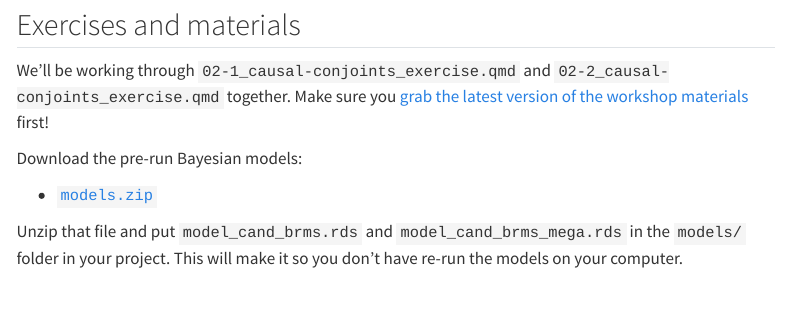
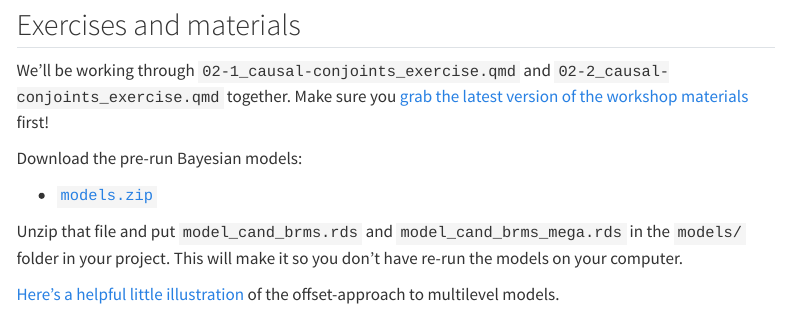
Before and after one commit to andrewheiss/mastering-conjoint-analysis_2026-06, a Quarto document (materials/causal-inference/index.qmd): the page in a window 1100 px wide, from 360 px down. Rendered offline with R 4.5, knitr and Pandoc in place of Quarto, with nearby package versions; menus at the side of the page are left out.

Commit message:
Add link to random effects thing

```diff
--- a/materials/causal-inference/index.qmd
+++ b/materials/causal-inference/index.qmd
@@ -21,3 +21,5 @@ Download the pre-run Bayesian models:
 - [`models.zip`](https://osf.io/k347f/files/osfstorage/6a202d3db9ccd028637df40e)
 
 Unzip that file and put `model_cand_brms.rds` and `model_cand_brms_mega.rds` in the `models/` folder in your project. This will make it so you don't have re-run the models on your computer.
+
+[Here's a helpful little illustration](https://andrewheiss.quarto.pub/random-effects-and-marginaleffects/) of the offset-approach to multilevel models.
```
